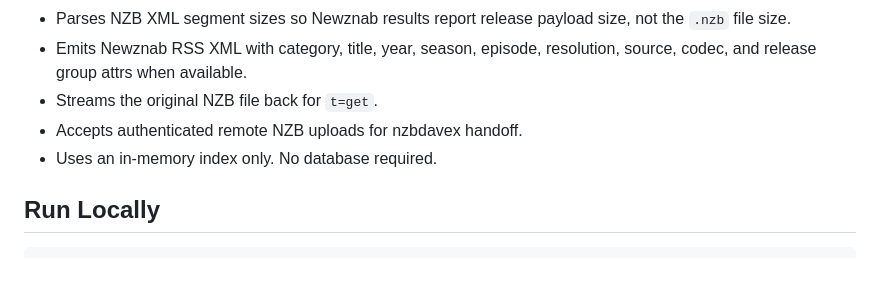
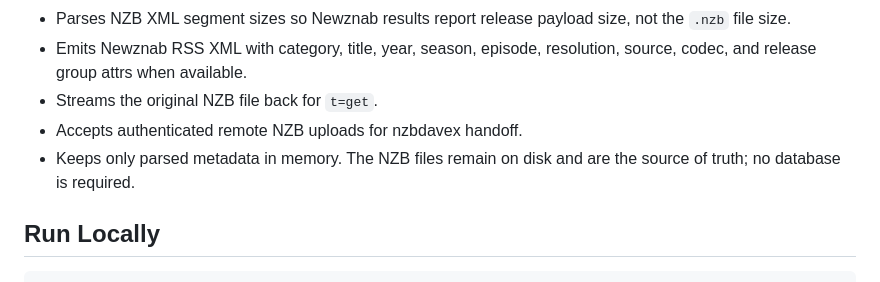
Before and after one commit to needforseed1/LocalNZBs, a Markdown page: README.md, the part around the change. GitHub-like rendering.

Commit message:
Clarify memory usage

```diff
--- a/README.md
+++ b/README.md
@@ -13,7 +13,7 @@ It is intended for setups where NZBs already exist locally, for example alongsid
 - Emits Newznab RSS XML with category, title, year, season, episode, resolution, source, codec, and release group attrs when available.
 - Streams the original NZB file back for `t=get`.
 - Accepts authenticated remote NZB uploads for nzbdavex handoff.
-- Uses an in-memory index only. No database required.
+- Keeps only parsed metadata in memory. The NZB files remain on disk and are the source of truth; no database is required.
 
 ## Run Locally
 
```
